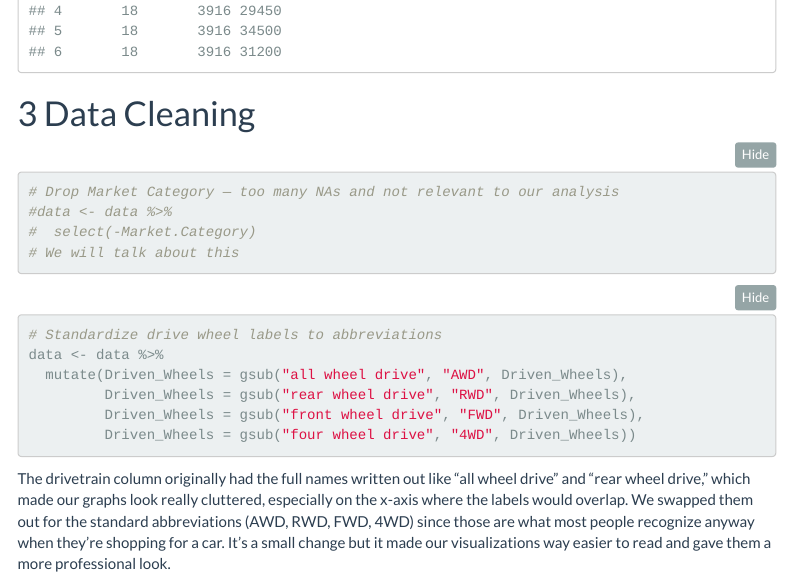
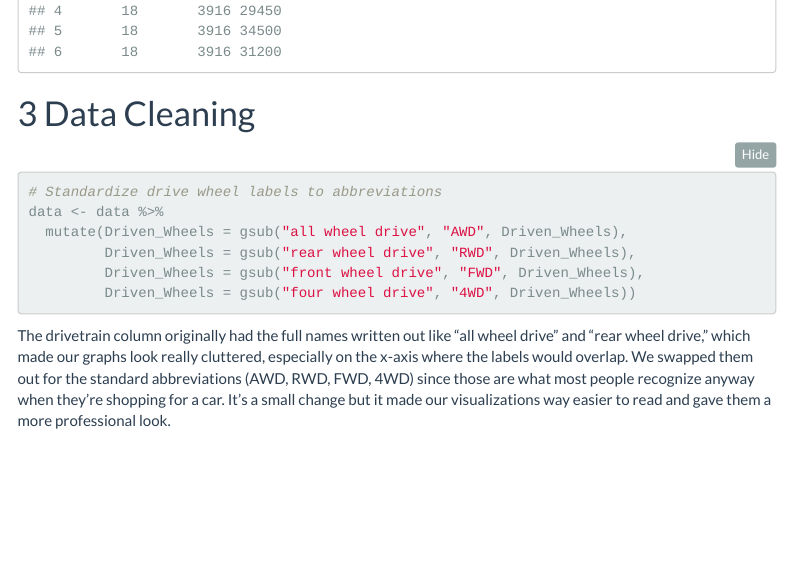
Before and after one commit to Data2401/final-project-group-4, an R Markdown document (Main.Rmd): the page in a window 1100 px wide, from 1550 px down. The pictures show the output file Main.html that the author committed with the source, opened offline; menus at the side of the page are left out.

Commit message:
Finihsed the code and notes for code

````diff
--- a/Main.Rmd
+++ b/Main.Rmd
@@ -47,12 +47,6 @@ data <- read.csv("data.csv")
 head(data)
 ```
 # Data Cleaning
-```{r}
-# Drop Market Category — too many NAs and not relevant to our analysis
-#data <- data %>%
-#  select(-Market.Category)
-# We will talk about this
-```
 
 ```{r}
 # Standardize drive wheel labels to abbreviations
````
Also changed, not shown: Main.html.
